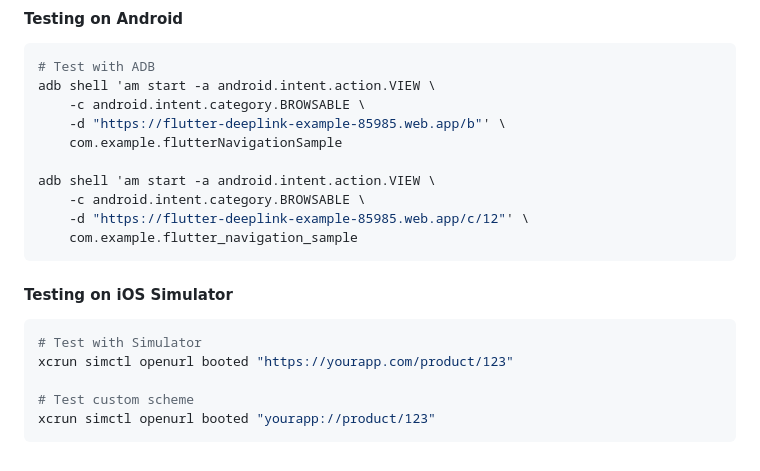
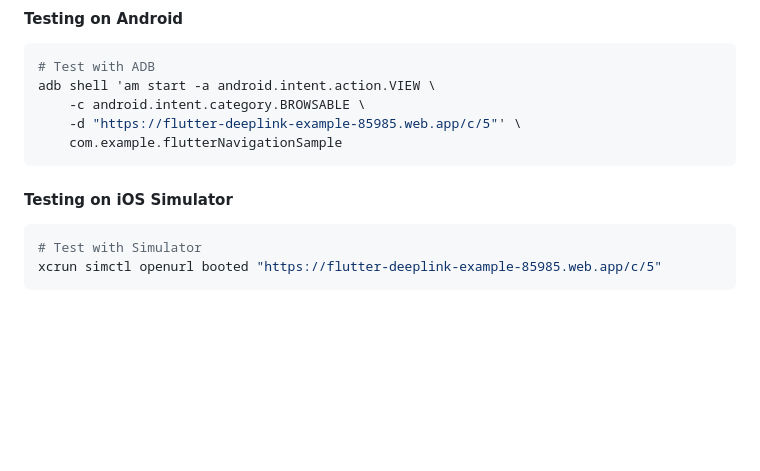
Before and after one commit to kywsta/FlutterTraining, a Markdown page: navigation.md, the part around the change. Rendered like a GitHub page; blank space fills up the shorter version.

Commit message:
Fix deeplink testing scripts

````diff
--- a/navigation.md
+++ b/navigation.md
@@ -323,21 +323,13 @@ Follow the steps in the [official documentation](https://docs.flutter.dev/cookbo
 # Test with ADB
 adb shell 'am start -a android.intent.action.VIEW \
     -c android.intent.category.BROWSABLE \
-    -d "https://flutter-deeplink-example-85985.web.app/b"' \
+    -d "https://flutter-deeplink-example-85985.web.app/c/5"' \
     com.example.flutterNavigationSample
-
-adb shell 'am start -a android.intent.action.VIEW \
-    -c android.intent.category.BROWSABLE \
-    -d "https://flutter-deeplink-example-85985.web.app/c/12"' \
-    com.example.flutter_navigation_sample
 ```
 
 #### Testing on iOS Simulator
 
 ```bash
 # Test with Simulator
-xcrun simctl openurl booted "https://yourapp.com/product/123"
-
-# Test custom scheme
-xcrun simctl openurl booted "yourapp://product/123"
+xcrun simctl openurl booted "https://flutter-deeplink-example-85985.web.app/c/5"
 ```
````
